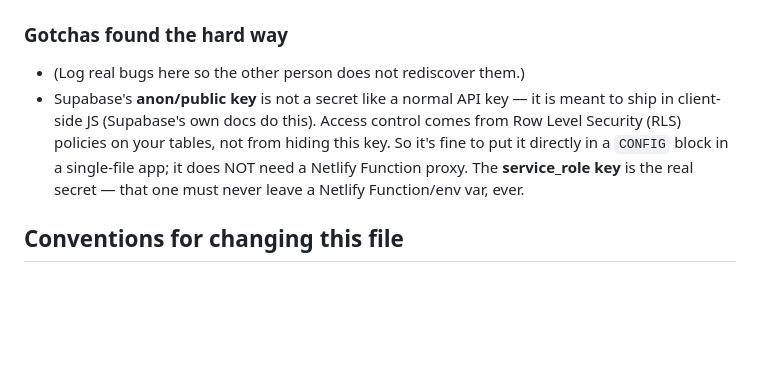
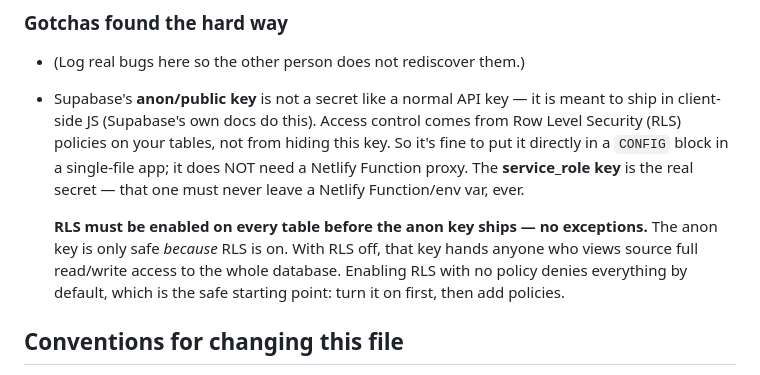
Before and after one commit to JacobCampebll/Mix, a Markdown page: CLAUDE.md, the part around the change. Rendered like a GitHub page; blank space fills up the shorter version.

Commit message:
Require RLS before the Supabase anon key ships
The anon-key note explained that RLS is what provides access control but
never made enabling it a requirement. A public anon key against a table
with RLS off exposes the whole database to anyone who views source.
States the requirement outright before a live Supabase project is wired up.

Co-Authored-By: Claude Opus 5 <noreply@anthropic.com>
Claude-Session: https://claude.ai/code/session_01UVxZMq42ViuL7rceaDZbiM

```diff
--- a/CLAUDE.md
+++ b/CLAUDE.md
@@ -94,6 +94,12 @@ TBD — cite the governing spec section when encoding a limit in code.
   **service_role key** is the real secret — that one must never leave a
   Netlify Function/env var, ever.
 
+  **RLS must be enabled on every table before the anon key ships — no
+  exceptions.** The anon key is only safe *because* RLS is on. With RLS off,
+  that key hands anyone who views source full read/write access to the whole
+  database. Enabling RLS with no policy denies everything by default, which
+  is the safe starting point: turn it on first, then add policies.
+
 ## Conventions for changing this file
 
 Both collaborators edit `CLAUDE.md`. To avoid merge conflicts, append to the
```
